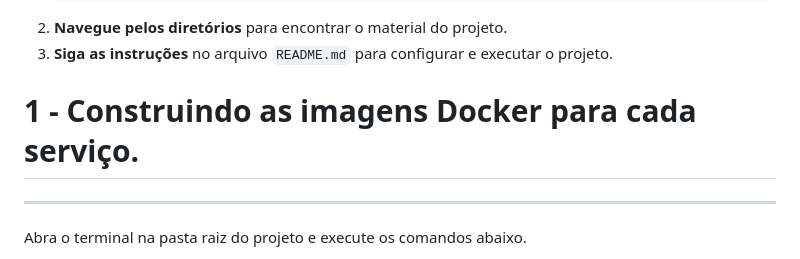
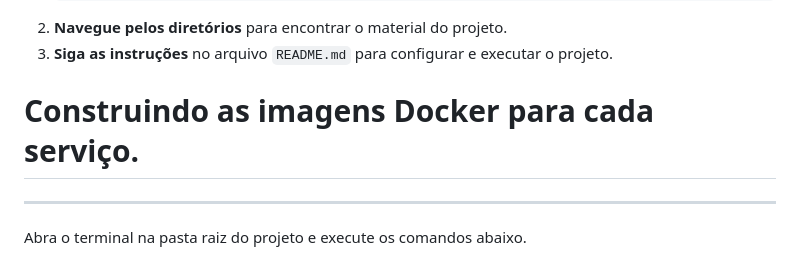
Before and after one commit to OsvaldoUfla/Sistema-de-Notificacao-e-Analise-de-Dados, a Markdown page: README.md, the part around the change. Rendered like a GitHub page.

```diff
--- a/README.md
+++ b/README.md
@@ -27,7 +27,7 @@ Este projeto envolve o desenvolvimento de um sistema de notificação e análise
 2. **Navegue pelos diretórios** para encontrar o material do projeto.
 3. **Siga as instruções** no arquivo `README.md` para configurar e executar o projeto.
 
-# 1 - Construindo as imagens Docker para cada serviço.
+# Construindo as imagens Docker para cada serviço.
 ---
 Abra o terminal na pasta raiz do projeto e execute os comandos abaixo.
 
```
